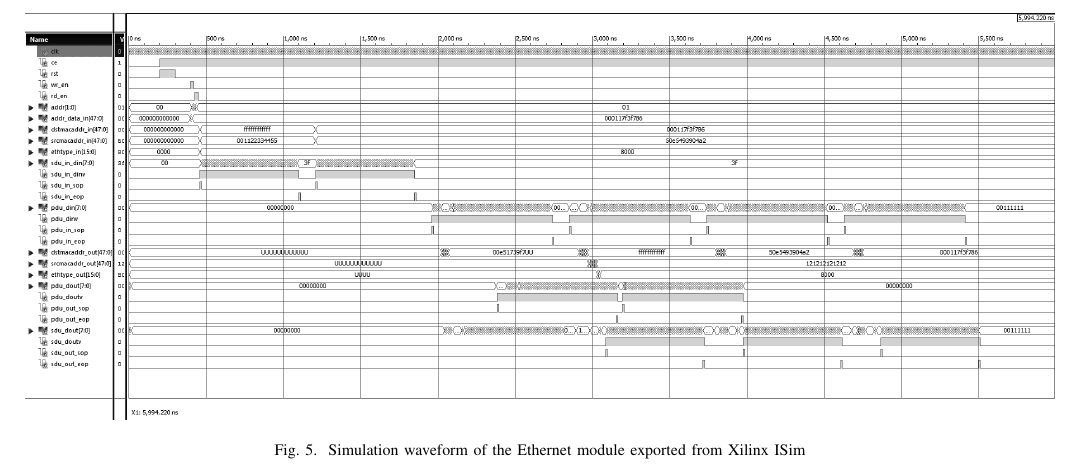
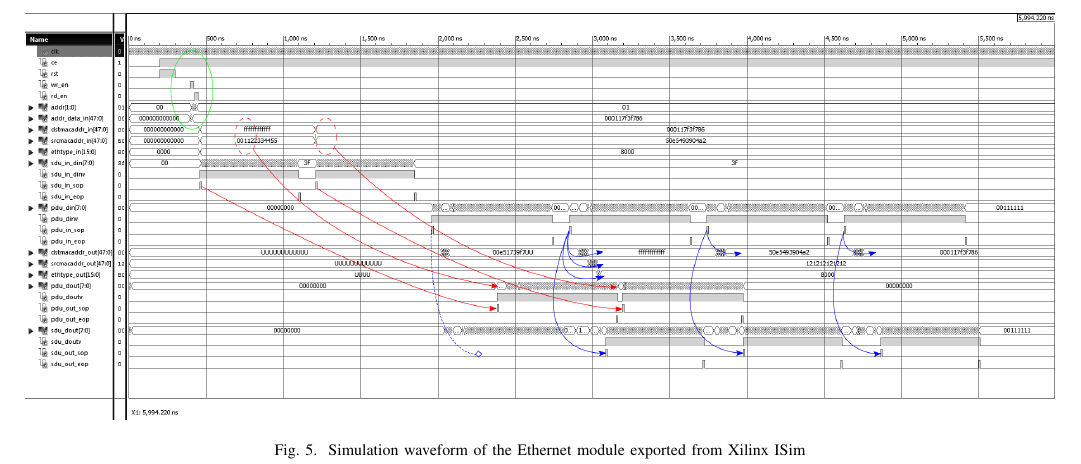
Before and after one commit to fecjanky/pub, a LaTeX paper (ProtoImpl/ProtoImplFPGA.tex): part of page 4 of 4, cut so that both start at the same text. Compiled offline with pdfLaTeX; a missing font is replaced by an installed copy or a similar font; a LaTeX package or settings file that is missing is left out.

Commit message:
annotated ether test wave

```diff
--- a/ProtoImpl/ProtoImplFPGA.tex
+++ b/ProtoImpl/ProtoImplFPGA.tex
@@ -239,7 +239,7 @@ It can be seen from the waveforms that the first packet has not been forwarded t
 
 \begin{figure*}[!htb]
     \centering
-    \includegraphics[width=1\textwidth]{figures_raw/ether_tst_wave.png}
+    \includegraphics[width=1\textwidth]{figures_raw/ether_tst_wave_annotated.png}
     \caption{Simulation waveform of the Ethernet module exported from Xilinx ISim}
     \label{fig:eth_sim}
 \end{figure*}
```
Also changed, not shown: ProtoImpl/figures_raw/ether_tst_wave.svg (added), ProtoImpl/figures_raw/ether_tst_wave_annotated.png (added).
